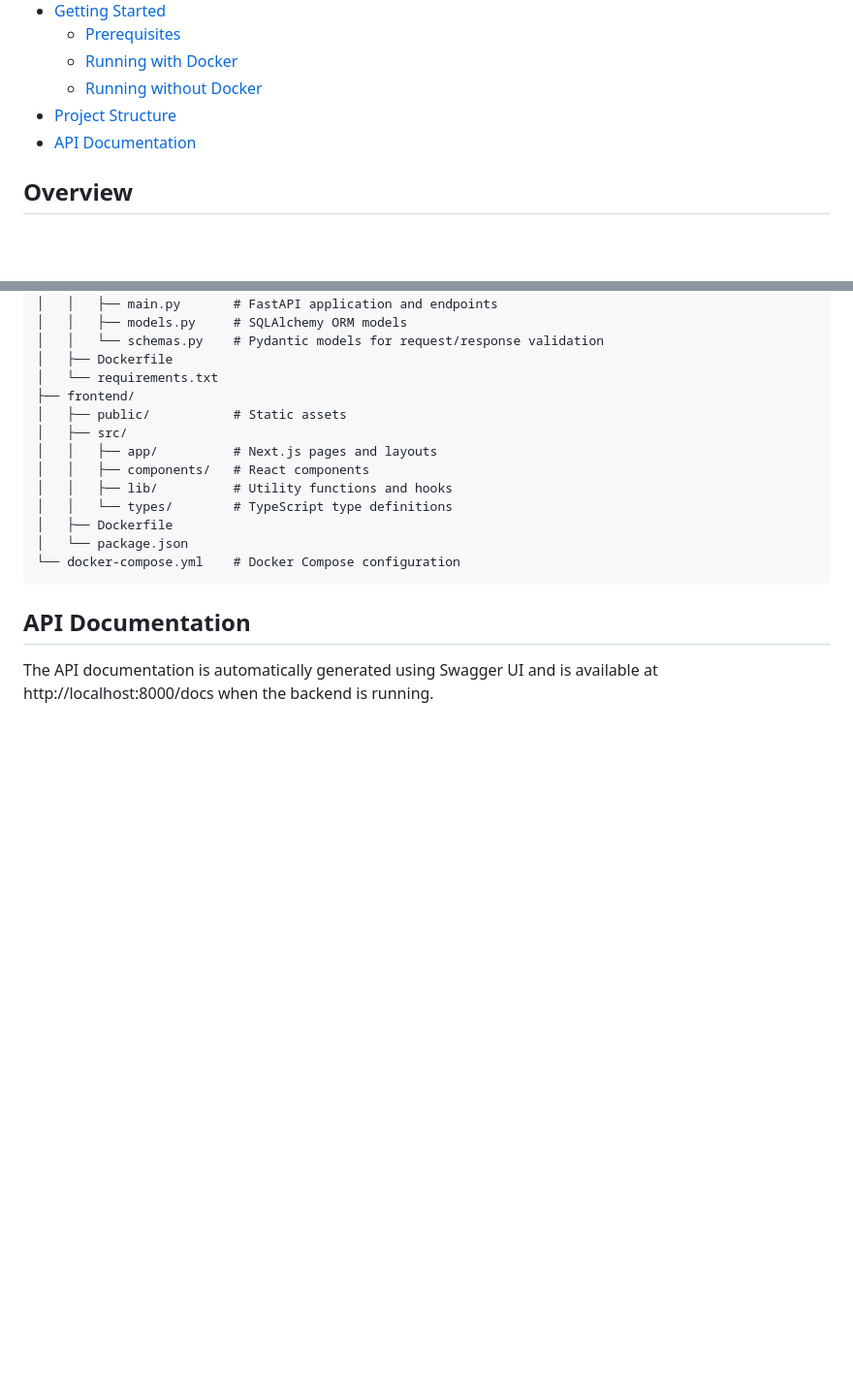
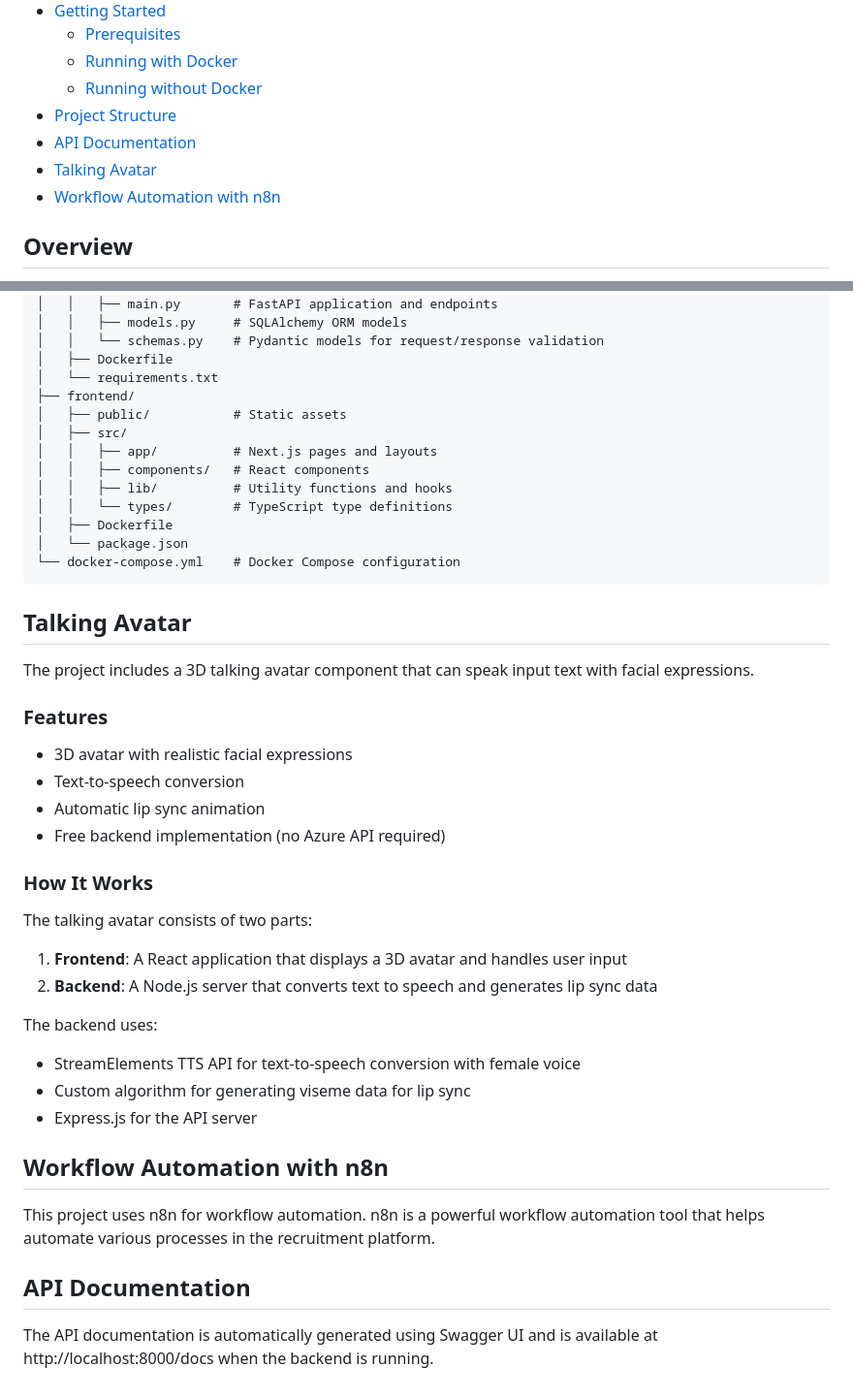
Before and after one commit to chahidhadifi/recruitment-ai-agent, a Markdown page: readme.md, 2 parts joined by grey strips. Shown: that part at 97% size. GitHub-like rendering; blank space fills up the shorter version.

Commit message:
docs: update readme with talking avatar and n8n sections

````diff
--- a/readme.md
+++ b/readme.md
@@ -14,6 +14,8 @@ A comprehensive recruitment platform with AI-powered features for managing the e
   - [Running without Docker](#running-without-docker)
 - [Project Structure](#project-structure)
 - [API Documentation](#api-documentation)
+- [Talking Avatar](#talking-avatar)
+- [Workflow Automation with n8n](#workflow-automation-with-n8n)
 
 ## Overview
 
@@ -275,6 +277,33 @@ The easiest way to run the application is using Docker Compose:
 └── docker-compose.yml    # Docker Compose configuration
 ```
 
+## Talking Avatar
+
+The project includes a 3D talking avatar component that can speak input text with facial expressions.
+
+### Features
+
+- 3D avatar with realistic facial expressions
+- Text-to-speech conversion
+- Automatic lip sync animation
+- Free backend implementation (no Azure API required)
+
+### How It Works
+
+The talking avatar consists of two parts:
+
+1. **Frontend**: A React application that displays a 3D avatar and handles user input
+2. **Backend**: A Node.js server that converts text to speech and generates lip sync data
+
+The backend uses:
+- StreamElements TTS API for text-to-speech conversion with female voice
+- Custom algorithm for generating viseme data for lip sync
+- Express.js for the API server
+
+## Workflow Automation with n8n
+
+This project uses n8n for workflow automation. n8n is a powerful workflow automation tool that helps automate various processes in the recruitment platform.
+
 ## API Documentation
 
 The API documentation is automatically generated using Swagger UI and is available at http://localhost:8000/docs when the backend is running.
````
